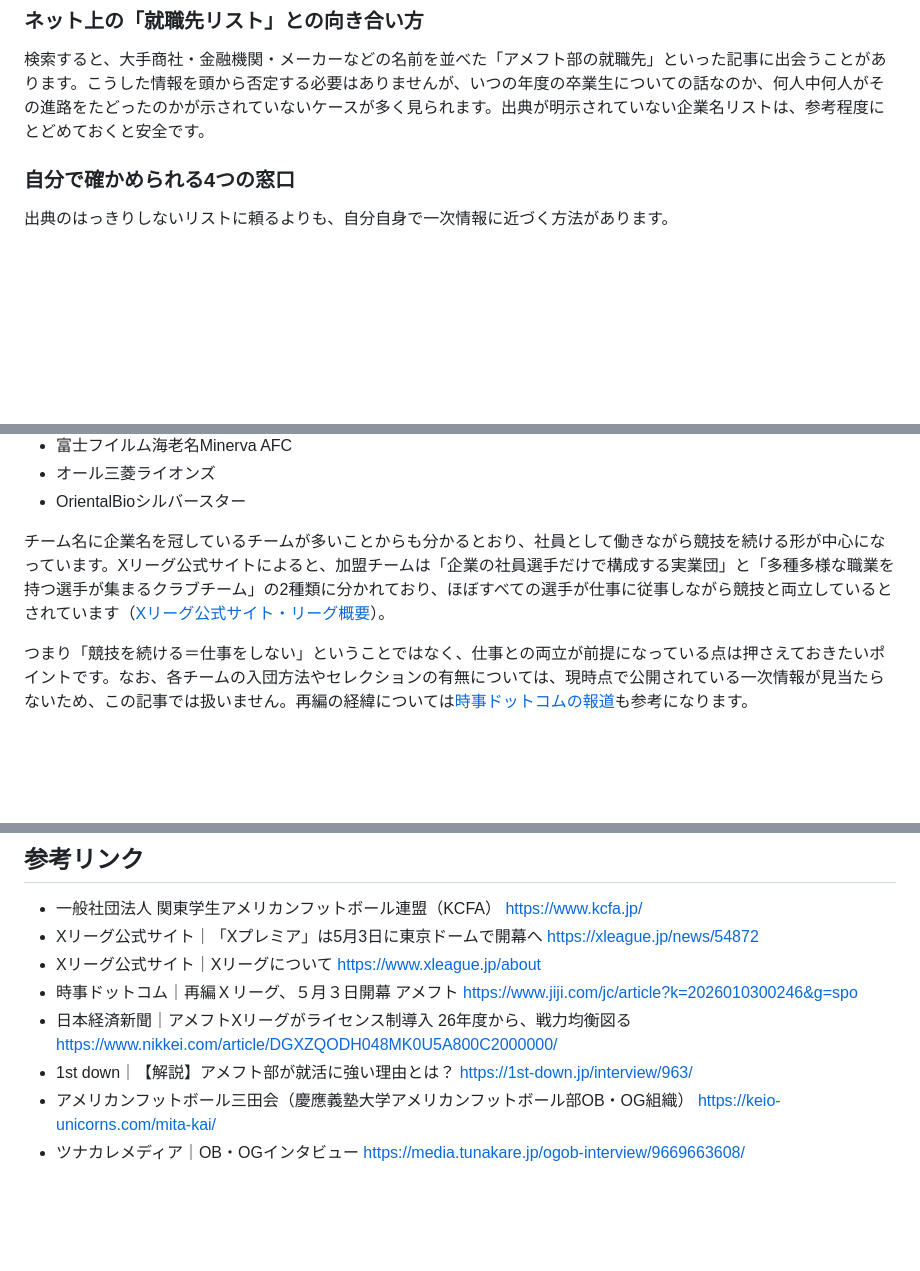
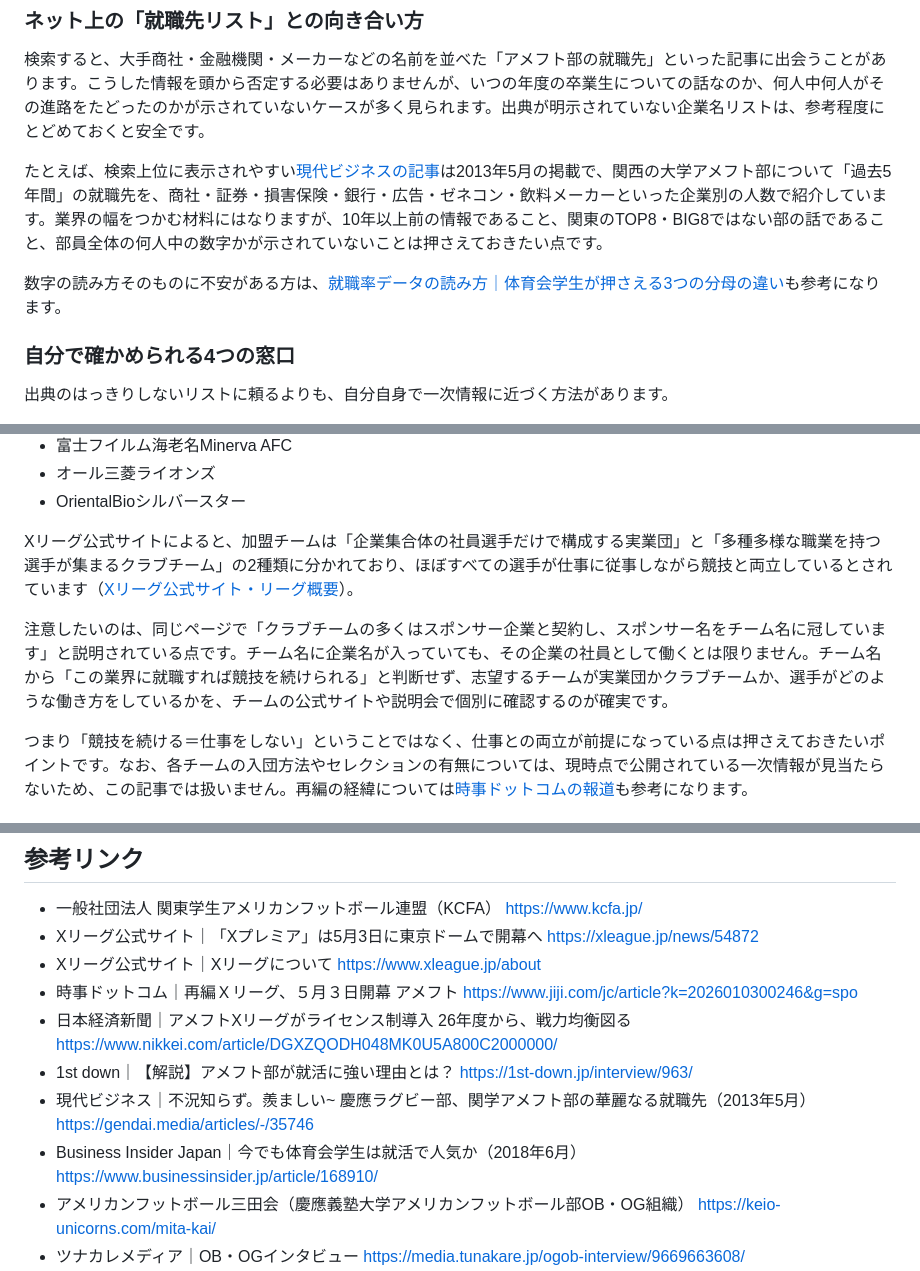
Before and after one commit to tkoba-piecetimes/amefootmania, a Markdown page: content/articles/amefoot-shinro-shushoku-gyokai.md, 3 parts joined by grey strips. Drawn GitHub-style; blank space fills up the shorter version.

Commit message:
content: rewrite amefoot-shinro-shushoku-gyokai (要点先出し・報道リストの読み方・FAQ追加・Xリーグ記述修正)
Co-Authored-By: Claude Sonnet 5.5 <noreply@anthropic.com>

```diff
--- a/content/articles/amefoot-shinro-shushoku-gyokai.md
+++ b/content/articles/amefoot-shinro-shushoku-gyokai.md
@@ -19,6 +26,10 @@ cta: shukatsu
 ### ネット上の「就職先リスト」との向き合い方
 
 検索すると、大手商社・金融機関・メーカーなどの名前を並べた「アメフト部の就職先」といった記事に出会うことがあります。こうした情報を頭から否定する必要はありませんが、いつの年度の卒業生についての話なのか、何人中何人がその進路をたどったのかが示されていないケースが多く見られます。出典が明示されていない企業名リストは、参考程度にとどめておくと安全です。
+
+たとえば、検索上位に表示されやすい[現代ビジネスの記事](https://gendai.media/articles/-/35746)は2013年5月の掲載で、関西の大学アメフト部について「過去5年間」の就職先を、商社・証券・損害保険・銀行・広告・ゼネコン・飲料メーカーといった企業別の人数で紹介しています。業界の幅をつかむ材料にはなりますが、10年以上前の情報であること、関東のTOP8・BIG8ではない部の話であること、部員全体の何人中の数字かが示されていないことは押さえておきたい点です。
+
+数字の読み方そのものに不安がある方は、[就職率データの読み方｜体育会学生が押さえる3つの分母の違い](https://shukatsu.tunakare.jp/articles/taiikukai-shushokuritsu-data-yomikata)も参考になります。
 
 ### 自分で確かめられる4つの窓口
 
@@ -77,7 +88,9 @@ cta: shukatsu
 - オール三菱ライオンズ
 - OrientalBioシルバースター
 
-チーム名に企業名を冠しているチームが多いことからも分かるとおり、社員として働きながら競技を続ける形が中心になっています。Xリーグ公式サイトによると、加盟チームは「企業の社員選手だけで構成する実業団」と「多種多様な職業を持つ選手が集まるクラブチーム」の2種類に分かれており、ほぼすべての選手が仕事に従事しながら競技と両立しているとされています（[Xリーグ公式サイト・リーグ概要](https://www.xleague.jp/about)）。
+Xリーグ公式サイトによると、加盟チームは「企業集合体の社員選手だけで構成する実業団」と「多種多様な職業を持つ選手が集まるクラブチーム」の2種類に分かれており、ほぼすべての選手が仕事に従事しながら競技と両立しているとされています（[Xリーグ公式サイト・リーグ概要](https://www.xleague.jp/about)）。
+
+注意したいのは、同じページで「クラブチームの多くはスポンサー企業と契約し、スポンサー名をチーム名に冠しています」と説明されている点です。チーム名に企業名が入っていても、その企業の社員として働くとは限りません。チーム名から「この業界に就職すれば競技を続けられる」と判断せず、志望するチームが実業団かクラブチームか、選手がどのような働き方をしているかを、チームの公式サイトや説明会で個別に確認するのが確実です。
 
 つまり「競技を続ける＝仕事をしない」ということではなく、仕事との両立が前提になっている点は押さえておきたいポイントです。なお、各チームの入団方法やセレクションの有無については、現時点で公開されている一次情報が見当たらないため、この記事では扱いません。再編の経緯については[時事ドットコムの報道](https://www.jiji.com/jc/article?k=2026010300246&g=spo)も参考になります。
 
@@ -117,6 +152,8 @@ cta: shukatsu
 - 時事ドットコム｜再編Ｘリーグ、５月３日開幕 アメフト https://www.jiji.com/jc/article?k=2026010300246&g=spo
 - 日本経済新聞｜アメフトXリーグがライセンス制導入 26年度から、戦力均衡図る https://www.nikkei.com/article/DGXZQODH048MK0U5A800C2000000/
 - 1st down｜【解説】アメフト部が就活に強い理由とは？ https://1st-down.jp/interview/963/
+- 現代ビジネス｜不況知らず。羨ましい~ 慶應ラグビー部、関学アメフト部の華麗なる就職先（2013年5月） https://gendai.media/articles/-/35746
+- Business Insider Japan｜今でも体育会学生は就活で人気か（2018年6月） https://www.businessinsider.jp/article/168910/
 - アメリカンフットボール三田会（慶應義塾大学アメリカンフットボール部OB・OG組織） https://keio-unicorns.com/mita-kai/
 - ツナカレメディア｜OB・OGインタビュー https://media.tunakare.jp/ogob-interview/9669663608/
 - ツナカレメディア｜OB・OGインタビュー https://media.tunakare.jp/ogob-interview/9430683611/
```
Also changed, not shown: other parts of content/articles/amefoot-shinro-shushoku-gyokai.md (+32 -3 lines).
